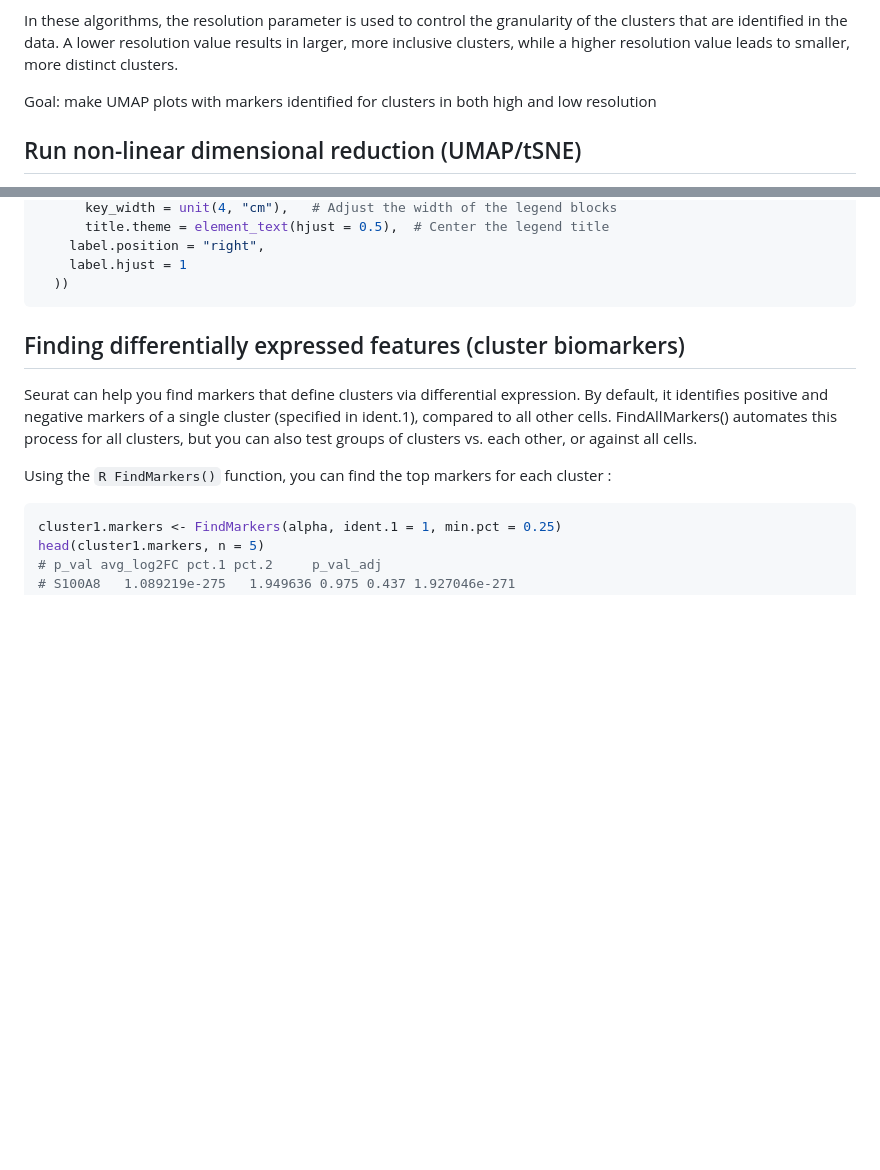
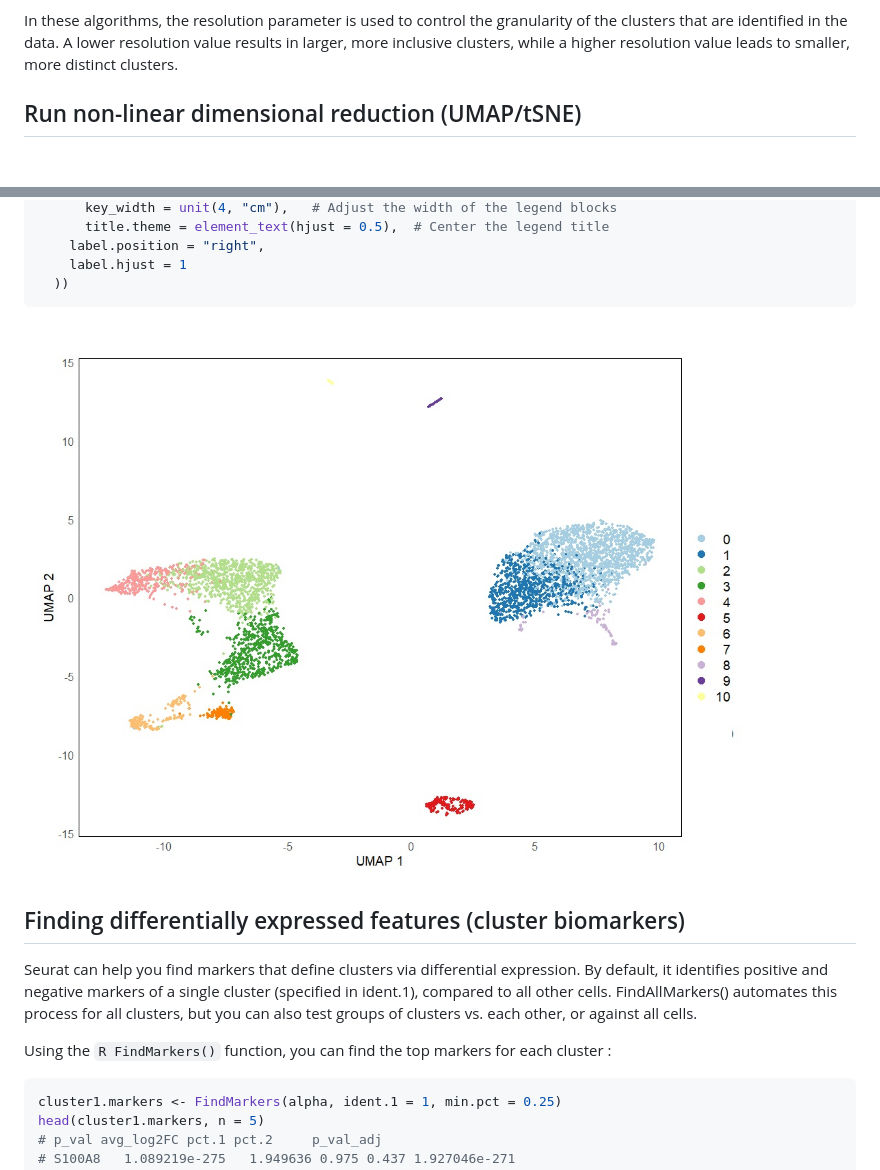
Before and after one commit to AlicenJoyHenning/honours_2023, a Markdown page: docs/04_seurat_tutorials/full_seurat_process.md, 2 parts joined by grey strips. GitHub-like rendering; blank space fills up the shorter version.

Commit message:
adding UMAP plot from ggplot

````diff
--- a/docs/04_seurat_tutorials/full_seurat_process.md
+++ b/docs/04_seurat_tutorials/full_seurat_process.md
@@ -179,12 +179,6 @@ In the context of single-cell RNA sequencing (scRNA-seq) data analysis and clust
 
 In these algorithms, the resolution parameter is used to control the granularity of the clusters that are identified in the data. A lower resolution value results in larger, more inclusive clusters, while a higher resolution value leads to smaller, more distinct clusters.
 
-Goal: make UMAP plots with markers identified for clusters in both high and low resolution
-
-
-
-
-
 
 ## Run non-linear dimensional reduction (UMAP/tSNE)
 
@@ -247,8 +241,7 @@ ggplot(alpha.df, aes(x, y, colour = seurat_clusters)) +
     label.hjust = 1
   ))
 ```
-
-
+![image](https://github.com/AlicenJoyHenning/honours_2023/blob/main/plots/alpha.UMAP.good.colours.jpg)
 
 
 ## Finding differentially expressed features (cluster biomarkers)
````
